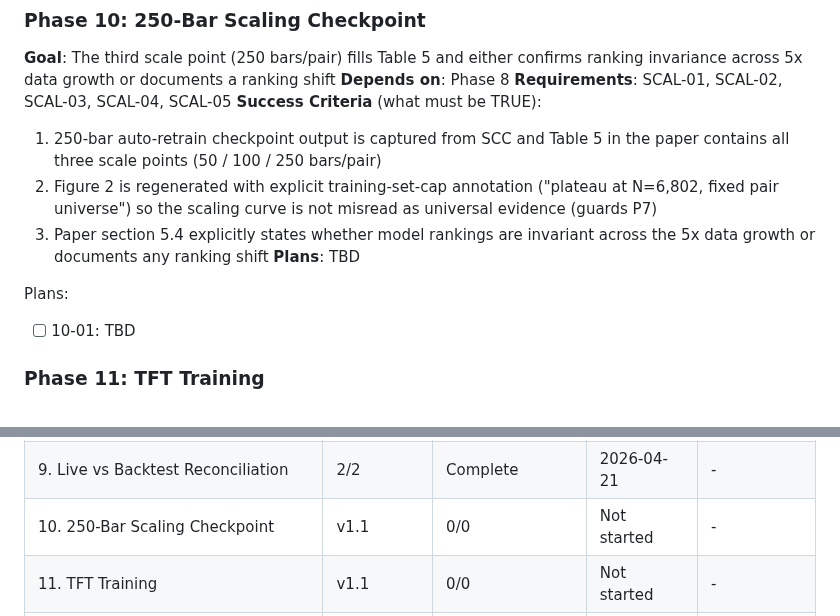
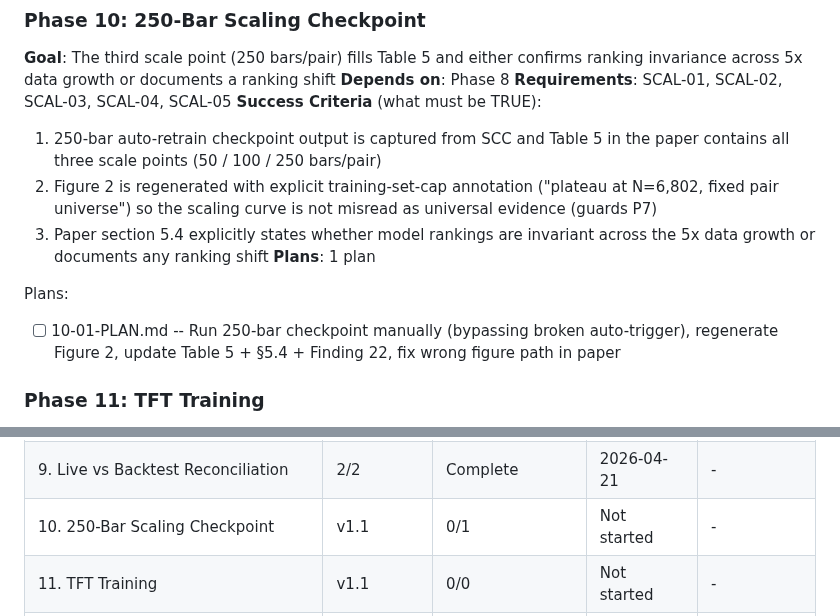
Before and after one commit to Iansabia/DS340-Project, a Markdown page: .planning/ROADMAP.md, 2 parts joined by grey strips. Rendered like a GitHub page.

Commit message:
docs(10-250-bar-scaling-checkpoint): create phase 10 plan

```diff
--- a/.planning/ROADMAP.md
+++ b/.planning/ROADMAP.md
@@ -134,10 +134,10 @@ Plans:
   1. 250-bar auto-retrain checkpoint output is captured from SCC and Table 5 in the paper contains all three scale points (50 / 100 / 250 bars/pair)
   2. Figure 2 is regenerated with explicit training-set-cap annotation ("plateau at N=6,802, fixed pair universe") so the scaling curve is not misread as universal evidence (guards P7)
   3. Paper section 5.4 explicitly states whether model rankings are invariant across the 5x data growth or documents any ranking shift
-**Plans**: TBD
+**Plans**: 1 plan
 
 Plans:
-- [ ] 10-01: TBD
+- [ ] 10-01-PLAN.md -- Run 250-bar checkpoint manually (bypassing broken auto-trigger), regenerate Figure 2, update Table 5 + §5.4 + Finding 22, fix wrong figure path in paper
 
 ### Phase 11: TFT Training
 **Goal**: The deferred Temporal Fusion Transformer is trained with pre-specified small-data hyperparameters and produces either a competitive result or a documented negative finding that extends the simplicity-wins thesis
@@ -223,7 +223,7 @@ Phase 8 --+---> Phase 10 (250-bar wait, passive)
 |-------|-----------|----------------|--------|-----------|
 | 8. Environment & Baseline Verification | 2/2 | Complete   | 2026-04-17 | - |
 | 9. Live vs Backtest Reconciliation | 2/2 | Complete   | 2026-04-21 | - |
-| 10. 250-Bar Scaling Checkpoint | v1.1 | 0/0 | Not started | - |
+| 10. 250-Bar Scaling Checkpoint | v1.1 | 0/1 | Not started | - |
 | 11. TFT Training | v1.1 | 0/0 | Not started | - |
 | 12. Feature Ablation | v1.1 | 0/0 | Not started | - |
 | 13. Ensemble Formalization | v1.1 | 0/0 | Not started | - |
```
Also changed, not shown: other parts of .planning/ROADMAP.md (+1 -1 lines), 1 other file.
